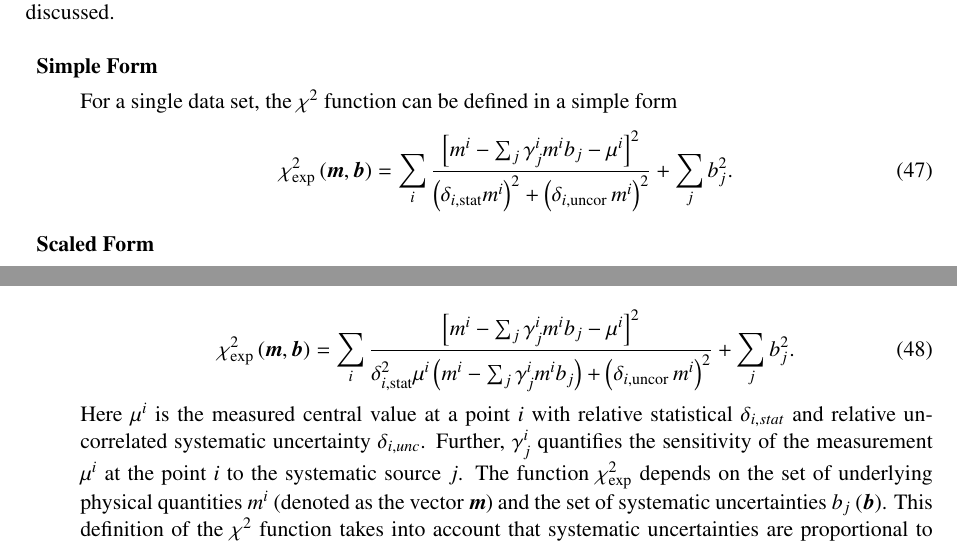
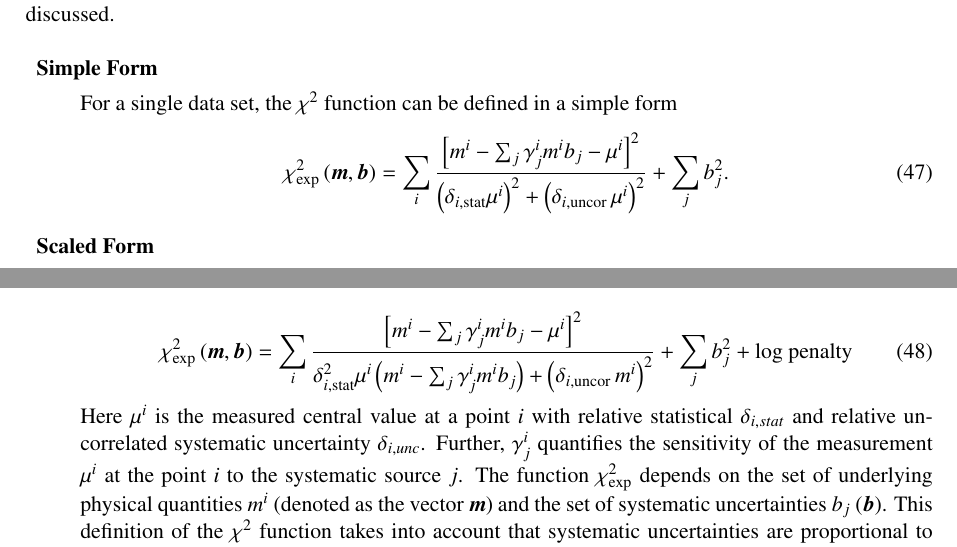
Before and after one commit to hep-mirrors/h1fitter, a LaTeX paper (doc/tex/writeup.tex, which reads doc/tex/Chisquare.tex): two parts of page 20 of 48, joined at a grey line, cut so that both start at the same text. Compiled offline with pdfLaTeX.

Commit message:
typos in the formula
git-svn-id: https://svnsrv.desy.de/basic/h1fitter/releases/herafitter-0.3.0@1093 b2a8d302-ca0a-427a-b7b9-081adbce06bc

```diff
--- a/doc/tex/Chisquare.tex
+++ b/doc/tex/Chisquare.tex
@@ -30,8 +30,8 @@ For a single data set, the $\chi^2$ function can be defined in a simple form
  \sum_i
  \frac{\left[m^i
 - \sum_j \gamma^i_j m^i b_j  - {\mu^i} \right]^2}
-{ \textstyle \left(\delta_{i,{\rm stat}}m^i\right)^2 +
-\left(\delta_{i,{\rm uncor}}\,  m^i\right)^2}
+{ \textstyle \left(\delta_{i,{\rm stat}}\mu^i\right)^2 +
+\left(\delta_{i,{\rm uncor}}\,  \mu^i\right)^2}
  + \sum_j b^2_j.
 \label{eq:ave}\end{equation}
 %
@@ -49,7 +49,7 @@ Equation~\ref{eq:ave} can be evolved as in~\cite{H1:2009bp}:
 - \sum_j \gamma^i_j m^i b_j  - {\mu^i} \right]^2}
 { \textstyle \delta^2_{i,{\rm stat}}\mu^i \left(m^i -  \sum_j \gamma^i_j m^i b_j\right)+
 \left(\delta_{i,{\rm uncor}}\,  m^i\right)^2}
- + \sum_j b^2_j.
+ + \sum_j b^2_j + \mbox{\rm log penalty}
 \label{eq:aven}\end{equation}
 %
 Here ${\mu^i}$ is the  measured central value  at a point $i$
```
Also changed, not shown: doc/tex/writeup.pdf.
